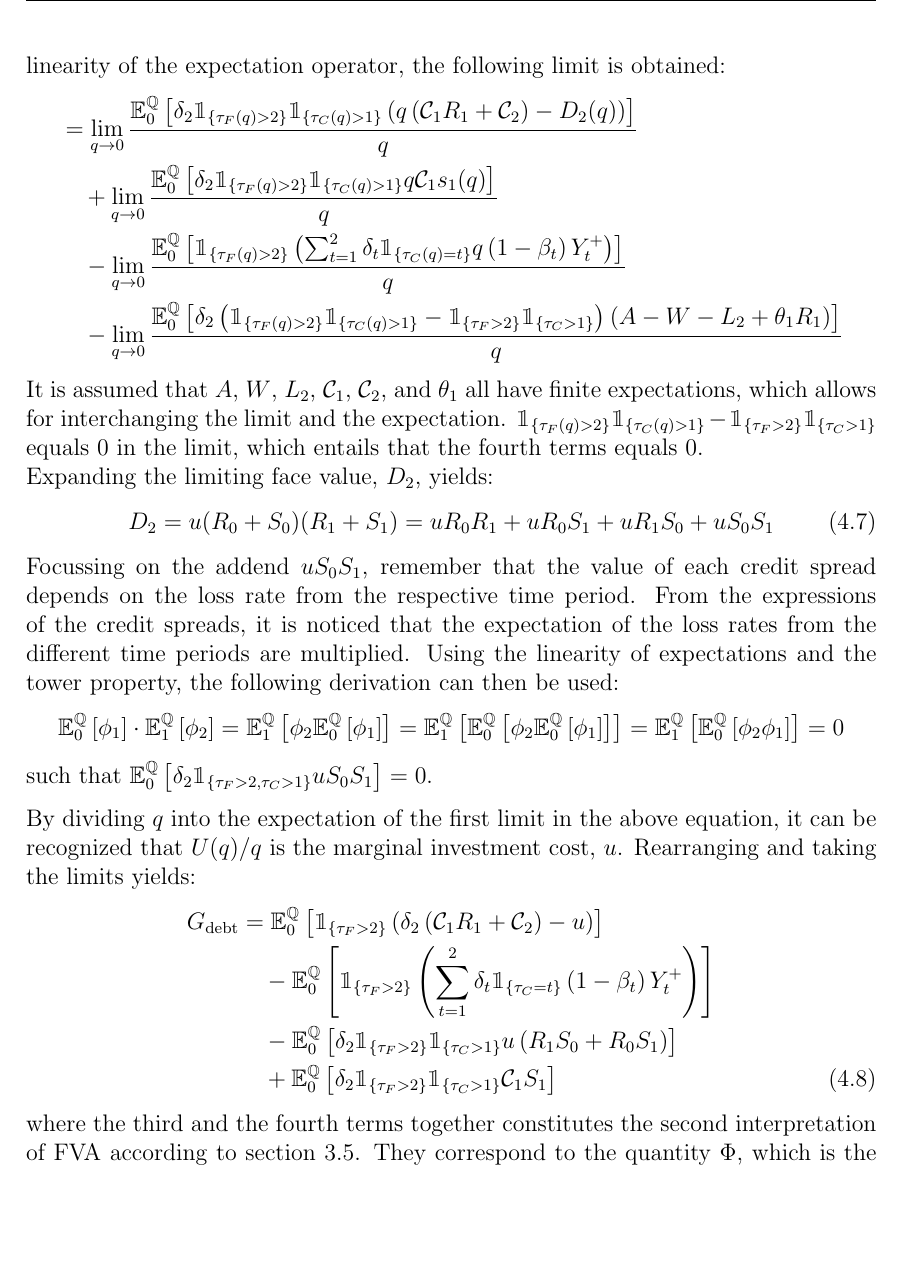
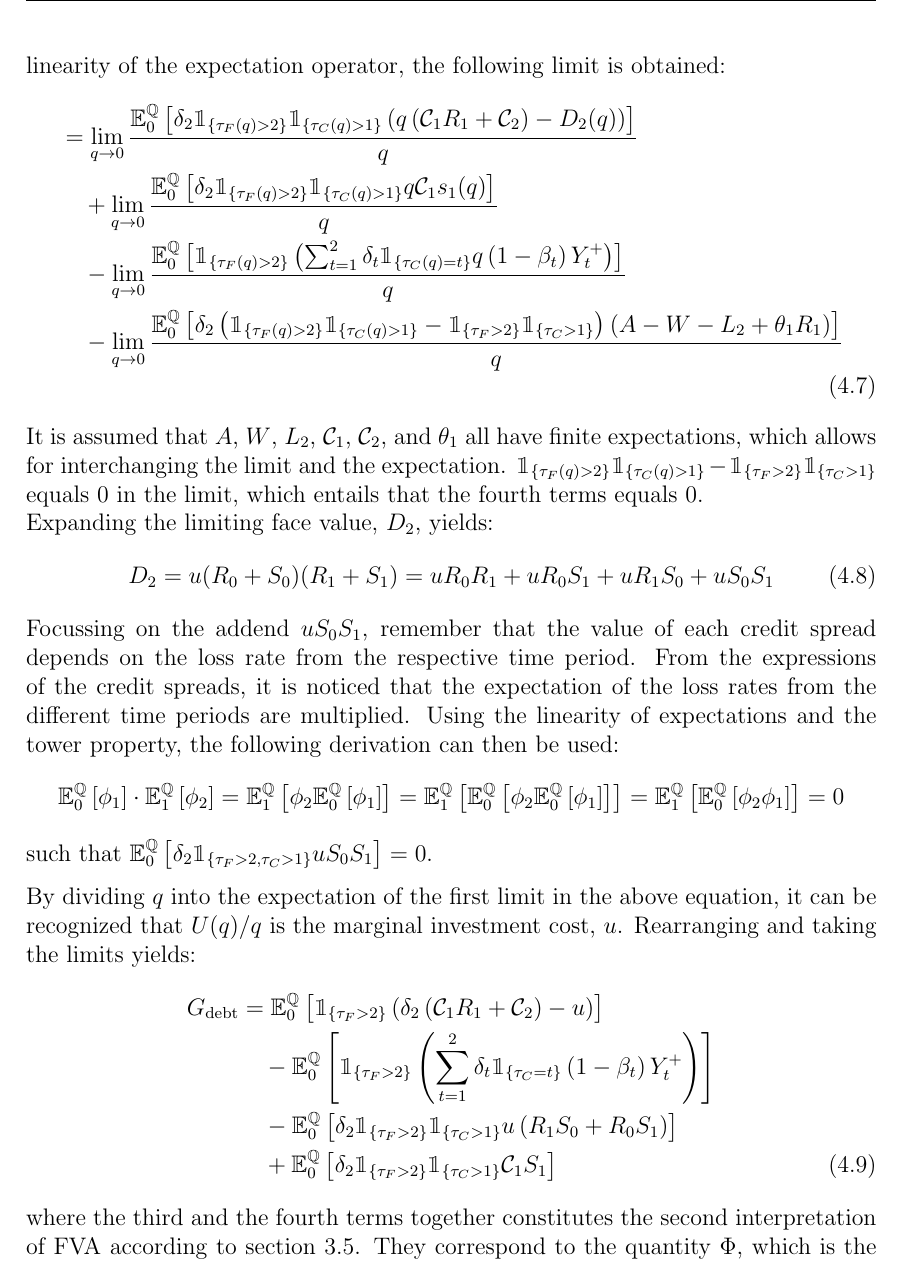
Before and after one commit to sebastianbaltser/master-thesis, a LaTeX thesis (thesis/main.tex, which reads thesis/content/body-matter/swap-contract/unsecured-swap-valuation.tex): part of page 48 of 50, cut so that both start at the same text, the shorter picture padded with empty space. Compiled offline with pdfLaTeX.

Commit message:
Labelize limit equation

```diff
--- a/thesis/content/body-matter/swap-contract/unsecured-swap-valuation.tex
+++ b/thesis/content/body-matter/swap-contract/unsecured-swap-valuation.tex
@@ -163,7 +166,8 @@
             }{
                 q
             }
-        \end{align*}
+            \label{eqn:G-debt-multi-step-1}
+        \end{align}
         It is assumed that $A$, $W$, $L_{2}$, $\mathcal{C}_1$, $\mathcal{C}_2$, and $\theta_1$ all have finite expectations,
         which allows for interchanging the limit and the expectation.
         $\mathbbm{1}_{\{\tau_{F}(q)>2\}} \mathbbm{1}_{\{\tau_{C}(q)>1\}} - \mathbbm{1}_{\{\tau_{F}>2\}} \mathbbm{1}_{\{\tau_{C}>1\}}$ equals 0 in the limit,
```
Also changed, not shown: thesis/content/body-matter/swap-contract/unsecured-swap-valuation.tex (5 more changed lines).
